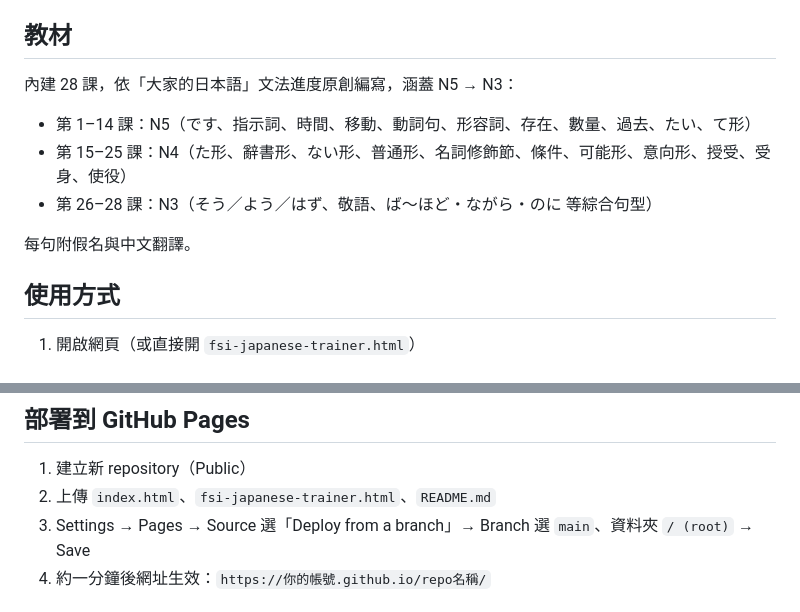
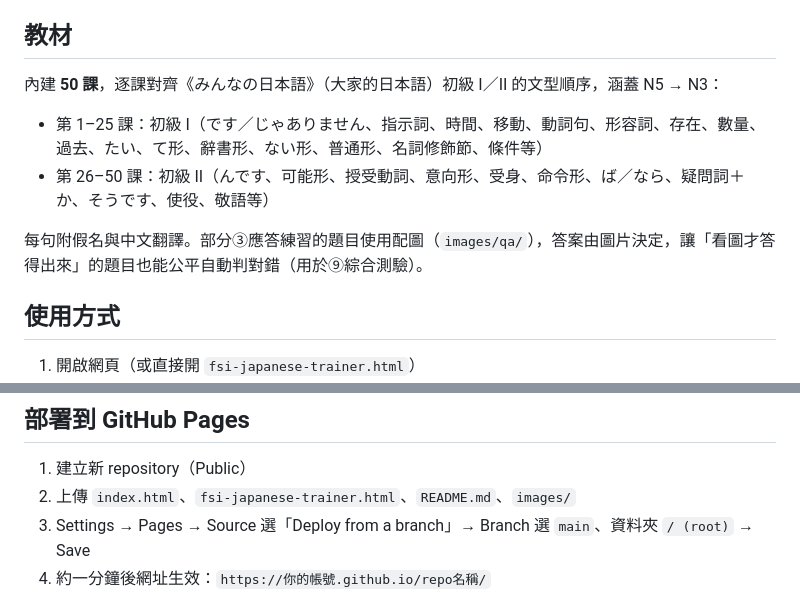
Before and after one commit to open911251/fsi-japanese, a Markdown page: README.md, 2 parts joined by grey strips. Rendered like a GitHub page.

```diff
--- a/README.md
+++ b/README.md
@@ -31,13 +44,12 @@
 
 ## 教材
 
-內建 28 課，依「大家的日本語」文法進度原創編寫，涵蓋 N5 → N3：
+內建 **50 課**，逐課對齊《みんなの日本語》（大家的日本語）初級 I／II 的文型順序，涵蓋 N5 → N3：
 
-- 第 1–14 課：N5（です、指示詞、時間、移動、動詞句、形容詞、存在、數量、過去、たい、て形）
-- 第 15–25 課：N4（た形、辭書形、ない形、普通形、名詞修飾節、條件、可能形、意向形、授受、受身、使役）
-- 第 26–28 課：N3（そう／よう／はず、敬語、ば〜ほど・ながら・のに 等綜合句型）
+- 第 1–25 課：初級 I（です／じゃありません、指示詞、時間、移動、動詞句、形容詞、存在、數量、過去、たい、て形、辭書形、ない形、普通形、名詞修飾節、條件等）
+- 第 26–50 課：初級 II（んです、可能形、授受動詞、意向形、受身、命令形、ば／なら、疑問詞＋か、そうです、使役、敬語等）
 
-每句附假名與中文翻譯。
+每句附假名與中文翻譯。部分③應答練習的題目使用配圖（`images/qa/`），答案由圖片決定，讓「看圖才答得出來」的題目也能公平自動判對錯（用於⑨綜合測驗）。
 
 ## 使用方式
 
@@ -59,7 +71,7 @@ Key 只儲存在你的瀏覽器 localStorage，不會寫進程式碼、不會上
 ## 部署到 GitHub Pages
 
 1. 建立新 repository（Public）
-2. 上傳 `index.html`、`fsi-japanese-trainer.html`、`README.md`
+2. 上傳 `index.html`、`fsi-japanese-trainer.html`、`README.md`、`images/`
 3. Settings → Pages → Source 選「Deploy from a branch」→ Branch 選 `main`、資料夾 `/ (root)` → Save
 4. 約一分鐘後網址生效：`https://你的帳號.github.io/repo名稱/`
 
```
Also changed, not shown: other parts of README.md (+21 -8 lines).
